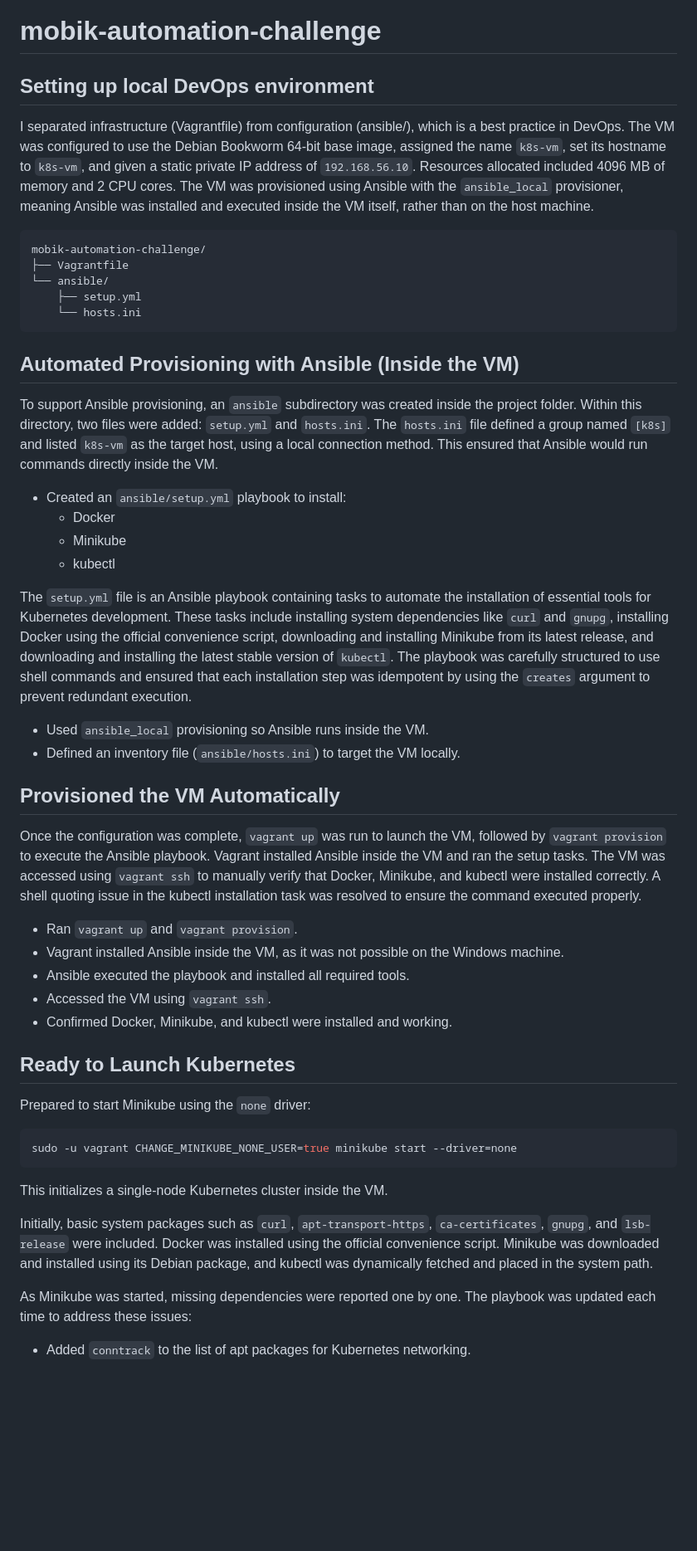
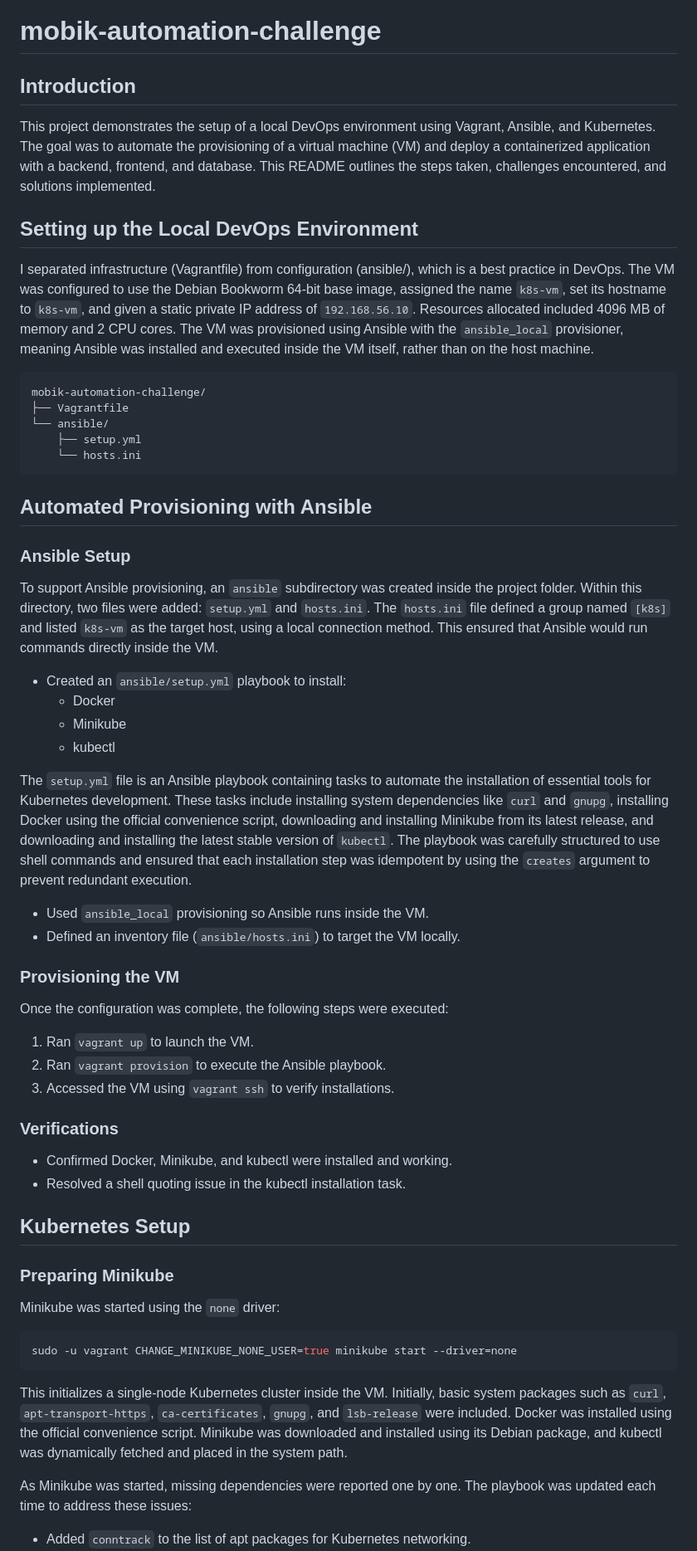
Before and after one commit to sunex99/mobik-automation-challenge, a Markdown page: README.md, the part around the change printed below. Shown: that part at 83% size. Drawn GitHub-style; blank space fills up the shorter version.

Commit message:
docs: write and prettify descriptive readme

````diff
--- a/README.md
+++ b/README.md
@@ -1,14 +1,22 @@
 # mobik-automation-challenge
 
-## Setting up local DevOps environment
+## Introduction
 
-I separated infrastructure (Vagrantfile) from configuration (ansible/), which is a
-best practice in DevOps. The VM was configured to use the Debian Bookworm 64-bit
-base image, assigned the name `k8s-vm`, set its hostname to `k8s-vm`, and given a
-static private IP address of `192.168.56.10`. Resources allocated included 4096 MB
-of memory and 2 CPU cores. The VM was provisioned using Ansible with the
-`ansible_local` provisioner, meaning Ansible was installed and executed inside the
-VM itself, rather than on the host machine.
+This project demonstrates the setup of a local DevOps environment using Vagrant,
+Ansible, and Kubernetes. The goal was to automate the provisioning of a virtual
+machine (VM) and deploy a containerized application with a backend, frontend, and
+database. This README outlines the steps taken, challenges encountered, and
+solutions implemented.
+
+## Setting up the Local DevOps Environment
+
+I separated infrastructure (Vagrantfile) from configuration (ansible/), which is
+a best practice in DevOps. The VM was configured to use the Debian Bookworm
+64-bit base image, assigned the name `k8s-vm`, set its hostname to `k8s-vm`, and
+given a static private IP address of `192.168.56.10`. Resources allocated
+included 4096 MB of memory and 2 CPU cores. The VM was provisioned using Ansible
+with the `ansible_local` provisioner, meaning Ansible was installed and executed
+inside the VM itself, rather than on the host machine.
 
 ```code
 mobik-automation-challenge/
@@ -18,13 +26,15 @@ mobik-automation-challenge/
     └── hosts.ini
 ```
 
-## Automated Provisioning with Ansible (Inside the VM)
+## Automated Provisioning with Ansible
 
-To support Ansible provisioning, an `ansible` subdirectory was created inside the
-project folder. Within this directory, two files were added: `setup.yml` and
-`hosts.ini`. The `hosts.ini` file defined a group named `[k8s]` and listed `k8s-vm`
-as the target host, using a local connection method. This ensured that Ansible
-would run commands directly inside the VM.
+### Ansible Setup
+
+To support Ansible provisioning, an `ansible` subdirectory was created inside
+the project folder. Within this directory, two files were added: `setup.yml` and
+`hosts.ini`. The `hosts.ini` file defined a group named `[k8s]` and listed
+`k8s-vm` as the target host, using a local connection method. This ensured that
+Ansible would run commands directly inside the VM.
 
 - Created an `ansible/setup.yml` playbook to install:
   - Docker
@@ -36,43 +46,41 @@ installation of essential tools for Kubernetes development. These tasks include
 installing system dependencies like `curl` and `gnupg`, installing Docker using
 the official convenience script, downloading and installing Minikube from its
 latest release, and downloading and installing the latest stable version of
-`kubectl`. The playbook was carefully structured to use shell commands and ensured
-that each installation step was idempotent by using the `creates` argument to
-prevent redundant execution.
+`kubectl`. The playbook was carefully structured to use shell commands and
+ensured that each installation step was idempotent by using the `creates`
+argument to prevent redundant execution.
 
 - Used `ansible_local` provisioning so Ansible runs inside the VM.
 - Defined an inventory file (`ansible/hosts.ini`) to target the VM locally.
 
-## Provisioned the VM Automatically
+### Provisioning the VM
 
-Once the configuration was complete, `vagrant up` was run to launch the VM,
-followed by `vagrant provision` to execute the Ansible playbook. Vagrant installed
-Ansible inside the VM and ran the setup tasks. The VM was accessed using
-`vagrant ssh` to manually verify that Docker, Minikube, and kubectl were installed
-correctly. A shell quoting issue in the kubectl installation task was resolved to
-ensure the command executed properly.
+Once the configuration was complete, the following steps were executed:
 
-- Ran `vagrant up` and `vagrant provision`.
-- Vagrant installed Ansible inside the VM, as it was not possible on the Windows
-  machine.
-- Ansible executed the playbook and installed all required tools.
-- Accessed the VM using `vagrant ssh`.
+1. Ran `vagrant up` to launch the VM.
+2. Ran `vagrant provision` to execute the Ansible playbook.
+3. Accessed the VM using `vagrant ssh` to verify installations.
+
+### Verifications
+
 - Confirmed Docker, Minikube, and kubectl were installed and working.
+- Resolved a shell quoting issue in the kubectl installation task.
 
-## Ready to Launch Kubernetes
+## Kubernetes Setup
 
-Prepared to start Minikube using the `none` driver:
+### Preparing Minikube
+
+Minikube was started using the `none` driver:
 
 ```bash
 sudo -u vagrant CHANGE_MINIKUBE_NONE_USER=true minikube start --driver=none
 ```
 
-This initializes a single-node Kubernetes cluster inside the VM.
-
-Initially, basic system packages such as `curl`, `apt-transport-https`,
-`ca-certificates`, `gnupg`, and `lsb-release` were included. Docker was installed
-using the official convenience script. Minikube was downloaded and installed using
-its Debian package, and kubectl was dynamically fetched and placed in the system
+This initializes a single-node Kubernetes cluster inside the VM. Initially,
+basic system packages such as `curl`, `apt-transport-https`, `ca-certificates`,
+`gnupg`, and `lsb-release` were included. Docker was installed using the
+official convenience script. Minikube was downloaded and installed using its
+Debian package, and kubectl was dynamically fetched and placed in the system
 path.
 
 As Minikube was started, missing dependencies were reported one by one. The
````
Also changed, not shown: other parts of README.md (+51 -113 lines).
